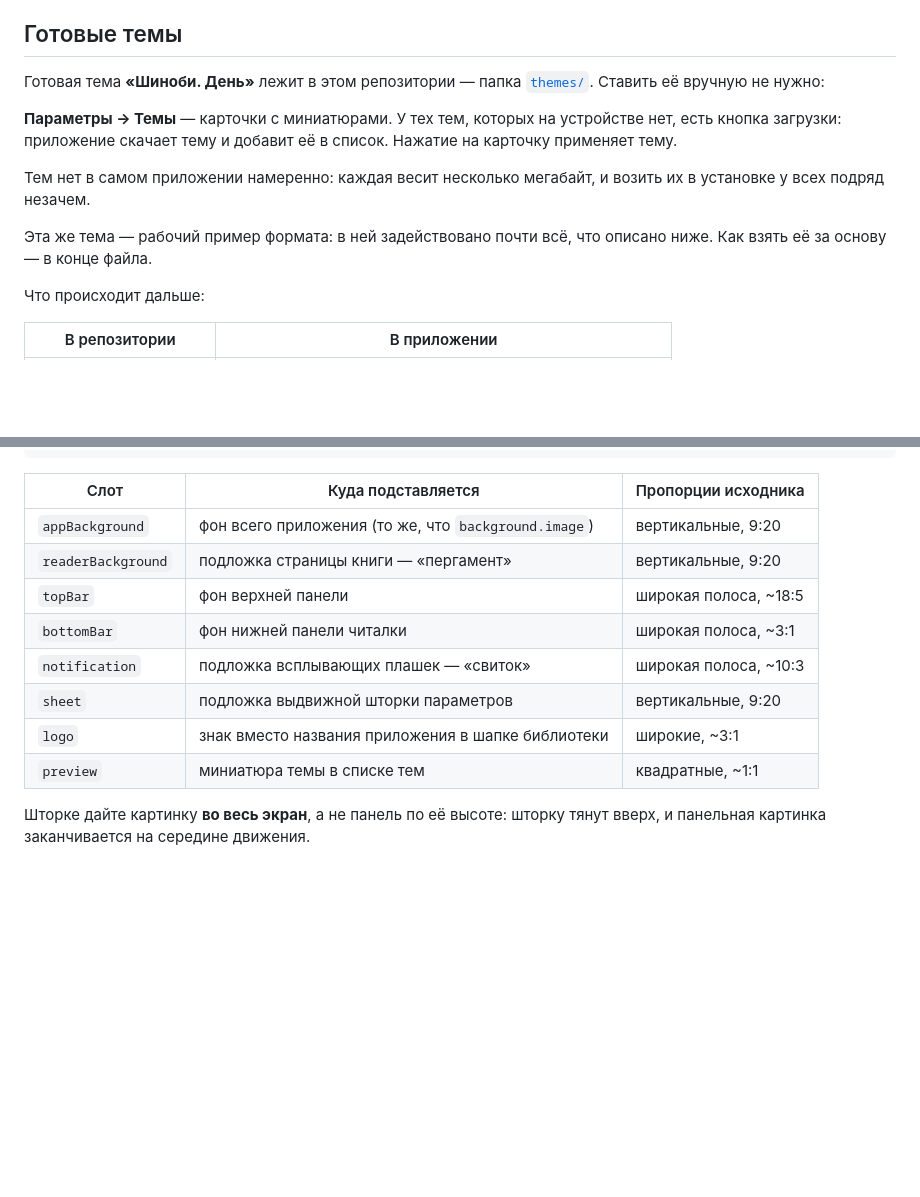
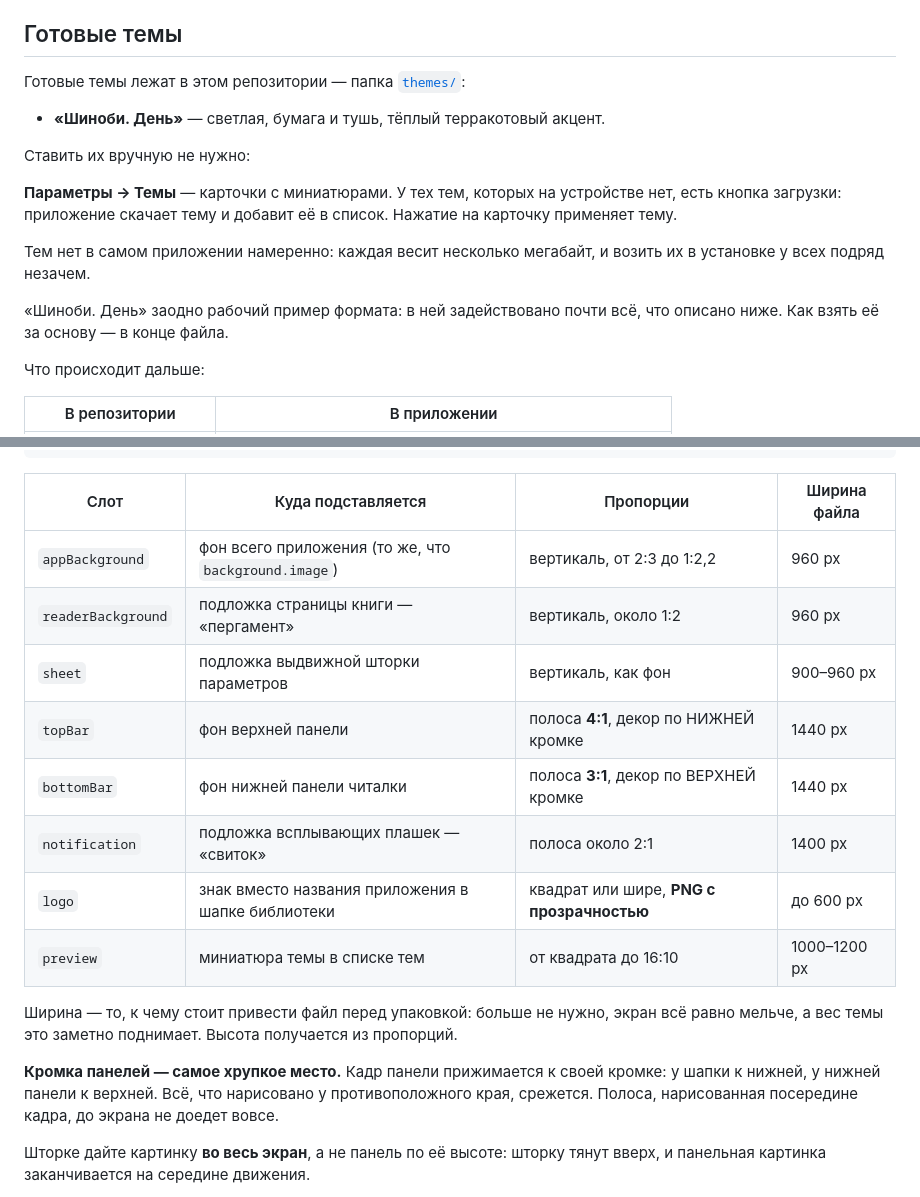
Before and after one commit to sdn-reciter/reciter-releases, a Markdown page: reciter-themes/README.md, 2 parts joined by grey strips. Rendered like a GitHub page; blank space fills up the shorter version.

Commit message:
sync from reciter@1853aa9

````diff
--- a/reciter-themes/README.md
+++ b/reciter-themes/README.md
@@ -8,8 +8,11 @@
 
 ## Готовые темы
 
-Готовая тема **«Шиноби. День»** лежит в этом репозитории — папка
-[`themes/`](../themes). Ставить её вручную не нужно:
+Готовые темы лежат в этом репозитории — папка [`themes/`](../themes):
+
+- **«Шиноби. День»** — светлая, бумага и тушь, тёплый терракотовый акцент.
+
+Ставить их вручную не нужно:
 
 **Параметры → Темы** — карточки с миниатюрами. У тех тем, которых на устройстве
 нет, есть кнопка загрузки: приложение скачает тему и добавит её в список.
@@ -18,8 +21,8 @@
 Тем нет в самом приложении намеренно: каждая весит несколько мегабайт, и возить
 их в установке у всех подряд незачем.
 
-Эта же тема — рабочий пример формата: в ней задействовано почти всё, что
-описано ниже. Как взять её за основу — в конце файла.
+«Шиноби. День» заодно рабочий пример формата: в ней задействовано почти всё,
+что описано ниже. Как взять её за основу — в конце файла.
 
 Что происходит дальше:
 
@@ -547,16 +555,25 @@
 }
 ```
 
-| Слот | Куда подставляется | Пропорции исходника |
-|---|---|---|
-| `appBackground` | фон всего приложения (то же, что `background.image`) | вертикальные, 9:20 |
-| `readerBackground` | подложка страницы книги — «пергамент» | вертикальные, 9:20 |
-| `topBar` | фон верхней панели | широкая полоса, ~18:5 |
-| `bottomBar` | фон нижней панели читалки | широкая полоса, ~3:1 |
-| `notification` | подложка всплывающих плашек — «свиток» | широкая полоса, ~10:3 |
-| `sheet` | подложка выдвижной шторки параметров | вертикальные, 9:20 |
-| `logo` | знак вместо названия приложения в шапке библиотеки | широкие, ~3:1 |
-| `preview` | миниатюра темы в списке тем | квадратные, ~1:1 |
+| Слот | Куда подставляется | Пропорции | Ширина файла |
+|---|---|---|---|
+| `appBackground` | фон всего приложения (то же, что `background.image`) | вертикаль, от 2:3 до 1:2,2 | 960 px |
+| `readerBackground` | подложка страницы книги — «пергамент» | вертикаль, около 1:2 | 960 px |
+| `sheet` | подложка выдвижной шторки параметров | вертикаль, как фон | 900–960 px |
+| `topBar` | фон верхней панели | полоса **4:1**, декор по НИЖНЕЙ кромке | 1440 px |
+| `bottomBar` | фон нижней панели читалки | полоса **3:1**, декор по ВЕРХНЕЙ кромке | 1440 px |
+| `notification` | подложка всплывающих плашек — «свиток» | полоса около 2:1 | 1400 px |
+| `logo` | знак вместо названия приложения в шапке библиотеки | квадрат или шире, **PNG с прозрачностью** | до 600 px |
+| `preview` | миниатюра темы в списке тем | от квадрата до 16:10 | 1000–1200 px |
+
+Ширина — то, к чему стоит привести файл перед упаковкой: больше не нужно,
+экран всё равно мельче, а вес темы это заметно поднимает. Высота получается из
+пропорций.
+
+**Кромка панелей — самое хрупкое место.** Кадр панели прижимается к своей
+кромке: у шапки к нижней, у нижней панели к верхней. Всё, что нарисовано у
+противоположного края, срежется. Полоса, нарисованная посередине кадра, до
+экрана не доедет вовсе.
 
 Шторке дайте картинку **во весь экран**, а не панель по её высоте: шторку тянут
 вверх, и панельная картинка заканчивается на середине движения.
````
Also changed, not shown: other parts of reciter-themes/README.md (+7 -2 lines), CHANGELOG.md (+25 -29 lines).
